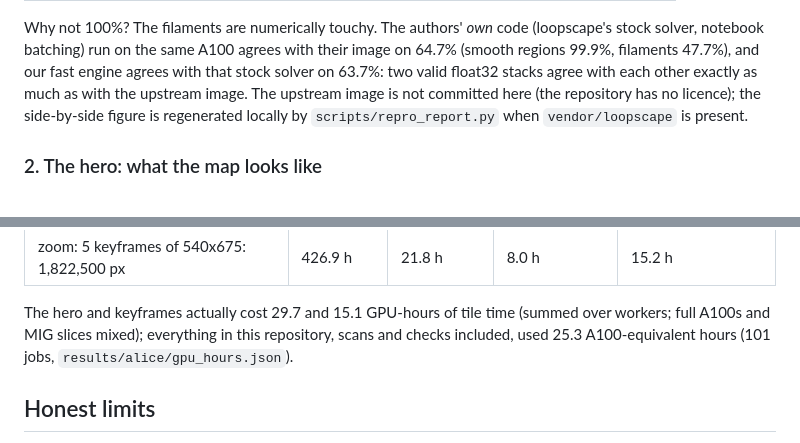
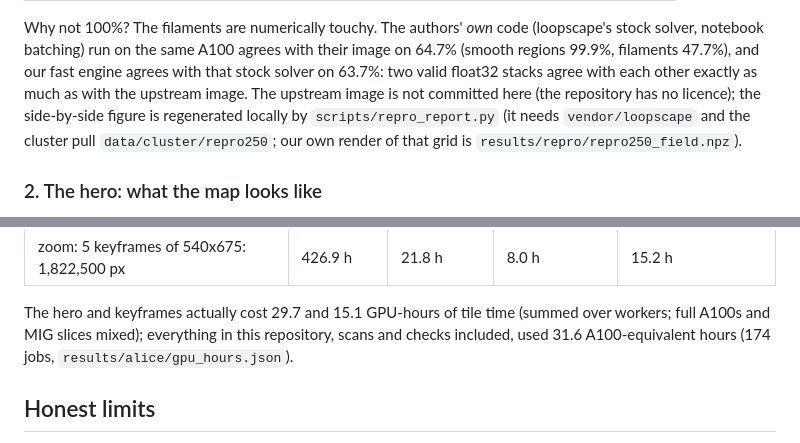
Before and after one commit to teshnizi2/reasoning-fractals, a Markdown page: README.md, 2 parts joined by grey strips. Drawn GitHub-style.

```diff
--- a/README.md
+++ b/README.md
@@ -127,7 +136,7 @@ Why not 100%? The filaments are numerically touchy. The authors' *own* code (loo
 run on the same A100 agrees with their image on 64.7% (smooth regions 99.9%, filaments
 47.7%), and our fast engine agrees with that stock solver on 63.7%: two valid float32 stacks agree
 with each other exactly as much as with the upstream image. The upstream image is not committed here (the repository has
-no licence); the side-by-side figure is regenerated locally by `scripts/repro_report.py` when `vendor/loopscape` is present.
+no licence); the side-by-side figure is regenerated locally by `scripts/repro_report.py` (it needs `vendor/loopscape` and the cluster pull `data/cluster/repro250`; our own render of that grid is `results/repro/repro250_field.npz`).
 
 ### 2. The hero: what the map looks like
 
@@ -269,7 +278,7 @@ Time to render, from those rates (`scripts/cost_estimate.py`; early exit compute
 | zoom: 5 keyframes of 540x675: 1,822,500 px | 426.9 h | 21.8 h | 8.0 h | 15.2 h |
 
 The hero and keyframes actually cost 29.7 and 15.1 GPU-hours of tile time (summed over workers; full A100s and MIG slices mixed);
-everything in this repository, scans and checks included, used 25.3 A100-equivalent hours (101 jobs, `results/alice/gpu_hours.json`).
+everything in this repository, scans and checks included, used 31.6 A100-equivalent hours (174 jobs, `results/alice/gpu_hours.json`).
 
 ## Honest limits
 
```
Also changed, not shown: other parts of README.md (+15 -6 lines).
